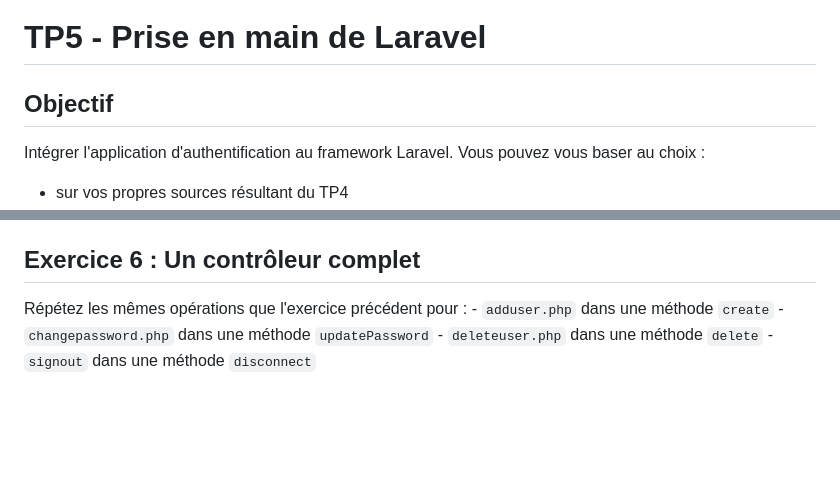
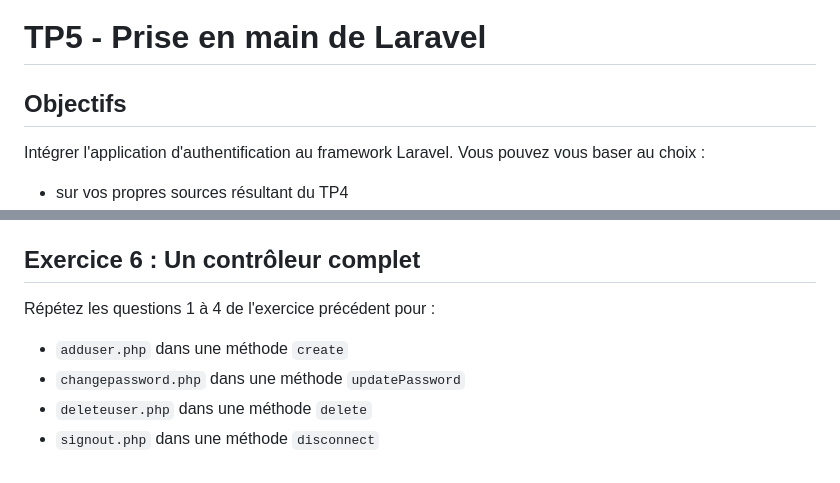
Before and after one commit to tejdin/MemoProject, a Markdown page: TP5/README.md, 2 parts joined by grey strips. GitHub-like rendering; blank space fills up the shorter version.

Commit message:
Fix typos dans le TP5

```diff
--- a/TP5/README.md
+++ b/TP5/README.md
@@ -1,8 +1,8 @@
 TP5 - Prise en main de Laravel
 ==============================
 
-Objectif
---------
+Objectifs
+---------
 
 Intégrer l'application d'authentification au framework Laravel.
 Vous pouvez vous baser au choix :
@@ -89,8 +89,9 @@ Exercice 5 : Un contrôleur pour s'authentifier
 Exercice 6 : Un contrôleur complet
 ----------------------------------
 
-Répétez les mêmes opérations que l'exercice précédent pour :
-	- `adduser.php` dans une méthode `create`
-	- `changepassword.php` dans une méthode `updatePassword`
-	- `deleteuser.php` dans une méthode `delete`
-	- `signout` dans une méthode `disconnect`
+Répétez les questions 1 à 4 de l'exercice précédent pour :
+
+- `adduser.php` dans une méthode `create`
+- `changepassword.php` dans une méthode `updatePassword`
+- `deleteuser.php` dans une méthode `delete`
+- `signout.php` dans une méthode `disconnect`
```
